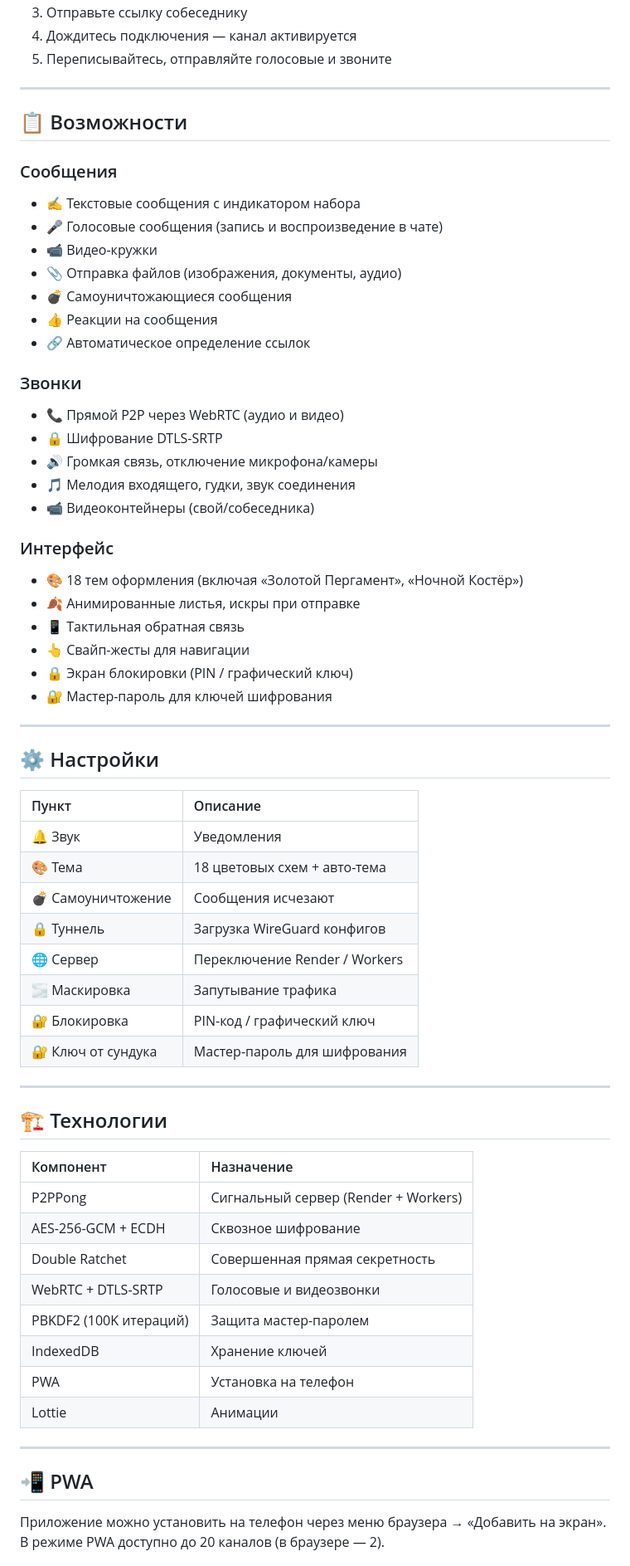
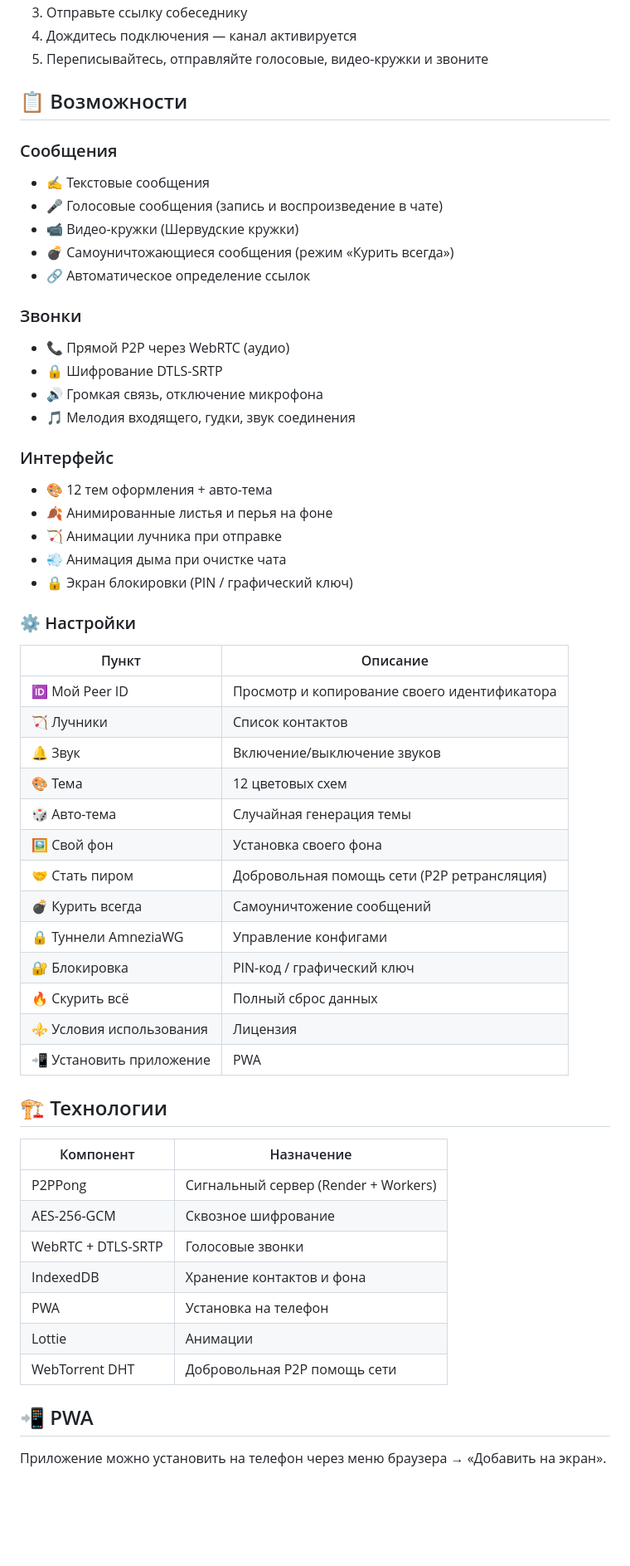
Before and after one commit to stepweather-prog/ROBINHOOD-P2P, a Markdown page: README.md, the part around one of its changes. Shown at 83% size. Rendered like a GitHub page; blank space fills up the shorter version.

```diff
--- a/README.md
+++ b/README.md
@@ -28,68 +21,60 @@
 3. Отправьте ссылку собеседнику
 4. Дождитесь подключения — канал активируется
-5. Переписывайтесь, отправляйте голосовые и звоните
-
----
+5. Переписывайтесь, отправляйте голосовые, видео-кружки и звоните
 
 ## 📋 Возможности
 
 ### Сообщения
-- ✍️ Текстовые сообщения с индикатором набора
+- ✍️ Текстовые сообщения
 - 🎤 Голосовые сообщения (запись и воспроизведение в чате)
-- 📹 Видео-кружки
-- 📎 Отправка файлов (изображения, документы, аудио)
-- 💣 Самоуничтожающиеся сообщения
-- 👍 Реакции на сообщения
+- 📹 Видео-кружки (Шервудские кружки)
+- 💣 Самоуничтожающиеся сообщения (режим «Курить всегда»)
 - 🔗 Автоматическое определение ссылок
 
 ### Звонки
-- 📞 Прямой P2P через WebRTC (аудио и видео)
+- 📞 Прямой P2P через WebRTC (аудио)
 - 🔒 Шифрование DTLS-SRTP
-- 🔊 Громкая связь, отключение микрофона/камеры
+- 🔊 Громкая связь, отключение микрофона
 - 🎵 Мелодия входящего, гудки, звук соединения
-- 📹 Видеоконтейнеры (свой/собеседника)
 
 ### Интерфейс
-- 🎨 18 тем оформления (включая «Золотой Пергамент», «Ночной Костёр»)
-- 🍂 Анимированные листья, искры при отправке
-- 📱 Тактильная обратная связь
-- 👆 Свайп-жесты для навигации
+- 🎨 12 тем оформления + авто-тема
+- 🍂 Анимированные листья и перья на фоне
+- 🏹 Анимации лучника при отправке
+- 💨 Анимация дыма при очистке чата
 - 🔒 Экран блокировки (PIN / графический ключ)
-- 🔐 Мастер-пароль для ключей шифрования
 
----
-
-## ⚙️ Настройки
+### ⚙️ Настройки
 
 | Пункт | Описание |
-|:---|:---|
-| 🔔 Звук | Уведомления |
-| 🎨 Тема | 18 цветовых схем + авто-тема |
-| 💣 Самоуничтожение | Сообщения исчезают |
-| 🔒 Туннель | Загрузка WireGuard конфигов |
-| 🌐 Сервер | Переключение Render / Workers |
-| 🌫️ Маскировка | Запутывание трафика |
+|-------|----------|
+| 🆔 Мой Peer ID | Просмотр и копирование своего идентификатора |
+| 🏹 Лучники | Список контактов |
+| 🔔 Звук | Включение/выключение звуков |
+| 🎨 Тема | 12 цветовых схем |
+| 🎲 Авто-тема | Случайная генерация темы |
+| 🖼 Свой фон | Установка своего фона |
+| 🤝 Стать пиром | Добровольная помощь сети (P2P ретрансляция) |
+| 💣 Курить всегда | Самоуничтожение сообщений |
+| 🔒 Туннели AmneziaWG | Управление конфигами |
 | 🔐 Блокировка | PIN-код / графический ключ |
-| 🔐 Ключ от сундука | Мастер-пароль для шифрования |
-
----
+| 🔥 Скурить всё | Полный сброс данных |
+| ⚜ Условия использования | Лицензия |
+| 📲 Установить приложение | PWA |
 
 ## 🏗️ Технологии
 
 | Компонент | Назначение |
-|:---|:---|
+|-----------|------------|
 | P2PPong | Сигнальный сервер (Render + Workers) |
-| AES-256-GCM + ECDH | Сквозное шифрование |
-| Double Ratchet | Совершенная прямая секретность |
-| WebRTC + DTLS-SRTP | Голосовые и видеозвонки |
-| PBKDF2 (100K итераций) | Защита мастер-паролем |
-| IndexedDB | Хранение ключей |
+| AES-256-GCM | Сквозное шифрование |
+| WebRTC + DTLS-SRTP | Голосовые звонки |
+| IndexedDB | Хранение контактов и фона |
 | PWA | Установка на телефон |
 | Lottie | Анимации |
-
----
+| WebTorrent DHT | Добровольная P2P помощь сети |
 
 ## 📲 PWA
 
-Приложение можно установить на телефон через меню браузера → «Добавить на экран». В режиме PWA доступно до 20 каналов (в браузере — 2).
+Приложение можно установить на телефон через меню браузера → «Добавить на экран».
 
```
Also changed, not shown: other parts of README.md (+14 -37 lines).
